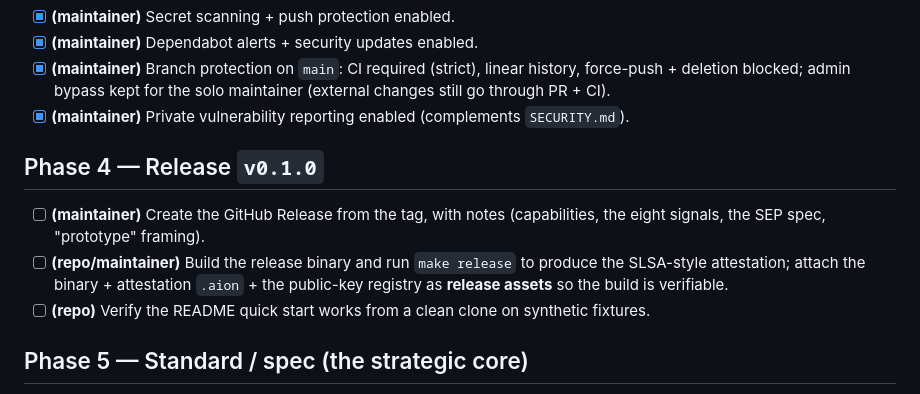
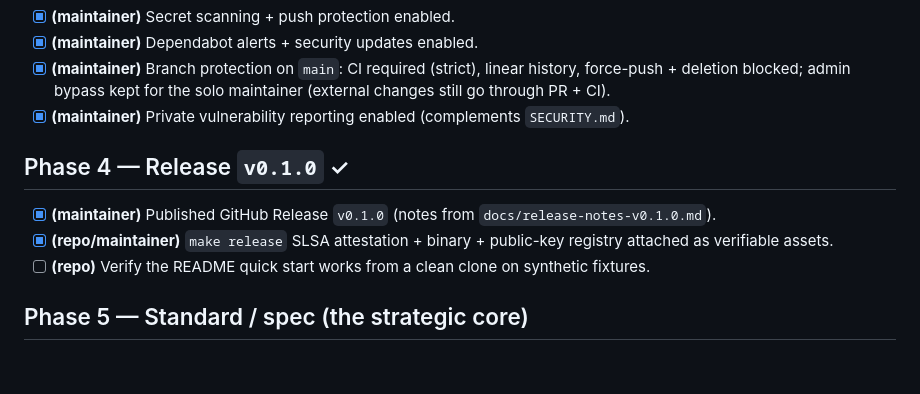
Before and after one commit to aion-context/aion-medsafe, a Markdown page: docs/launch-checklist.md, the part around the change. Drawn GitHub-style; blank space fills up the shorter version.

Commit message:
docs: mark Phase 4 (v0.1.0 release) complete
Published release with the SLSA attestation, Linux binary, and public-key
registry as verifiable assets.

Co-Authored-By: Claude Opus 4.8 (1M context) <noreply@anthropic.com>

```diff
--- a/docs/launch-checklist.md
+++ b/docs/launch-checklist.md
@@ -45,13 +45,12 @@ outreach steps, or **(repo)** for in-tree work.
 - [x] **(maintainer)** Private vulnerability reporting enabled (complements
       `SECURITY.md`).
 
-## Phase 4 — Release `v0.1.0`
+## Phase 4 — Release `v0.1.0` ✓
 
-- [ ] **(maintainer)** Create the GitHub Release from the tag, with notes
-      (capabilities, the eight signals, the SEP spec, "prototype" framing).
-- [ ] **(repo/maintainer)** Build the release binary and run `make release` to
-      produce the SLSA-style attestation; attach the binary + attestation `.aion`
-      + the public-key registry as **release assets** so the build is verifiable.
+- [x] **(maintainer)** Published GitHub Release `v0.1.0` (notes from
+      `docs/release-notes-v0.1.0.md`).
+- [x] **(repo/maintainer)** `make release` SLSA attestation + binary + public-key
+      registry attached as verifiable assets.
 - [ ] **(repo)** Verify the README quick start works from a clean clone on
       synthetic fixtures.
 
```
